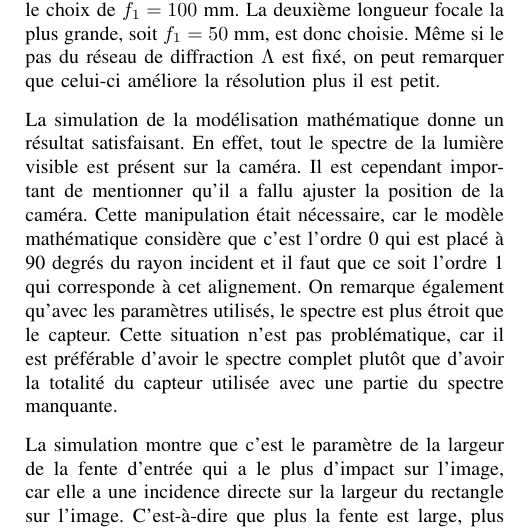
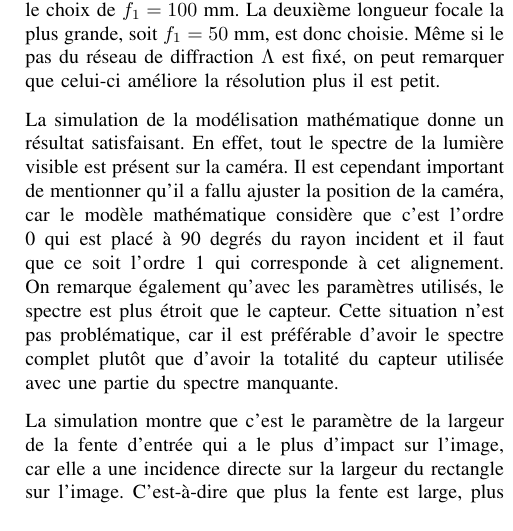
Before and after one commit to emilegp/spectrometer, a LaTeX paper (travail_prep_spectro/rapport_imrad.tex): part of one column of page 4 of 6, cut so that both start at the same text. Compiled offline with pdfLaTeX.

Commit message:
Ton, ton tondre le gazon...

```diff
--- a/travail_prep_spectro/rapport_imrad.tex
+++ b/travail_prep_spectro/rapport_imrad.tex
@@ -314,7 +314,7 @@ est donc choisie. Même si le pas du réseau de diffraction $\Lambda$ est fixé,
 
 La simulation de la modélisation mathématique donne un résultat satisfaisant. En effet, tout le spectre
 de la lumière visible est présent sur la caméra. Il est cependant important de mentionner qu'il a fallu ajuster la
-position de la caméra. Cette manipulation était nécessaire, car le modèle mathématique considère que c'est l'ordre 0 qui est placé à 90 degrés du rayon
+position de la caméra, car le modèle mathématique considère que c'est l'ordre 0 qui est placé à 90 degrés du rayon
 incident et il faut que ce soit l'ordre 1 qui corresponde à cet alignement. On remarque également qu'avec les paramètres utilisés, le spectre est plus étroit
 que le capteur. Cette situation n'est pas problématique, car il est préférable d'avoir le spectre complet plutôt que d'avoir la totalité du capteur utilisée
 avec une partie du spectre manquante.
```
